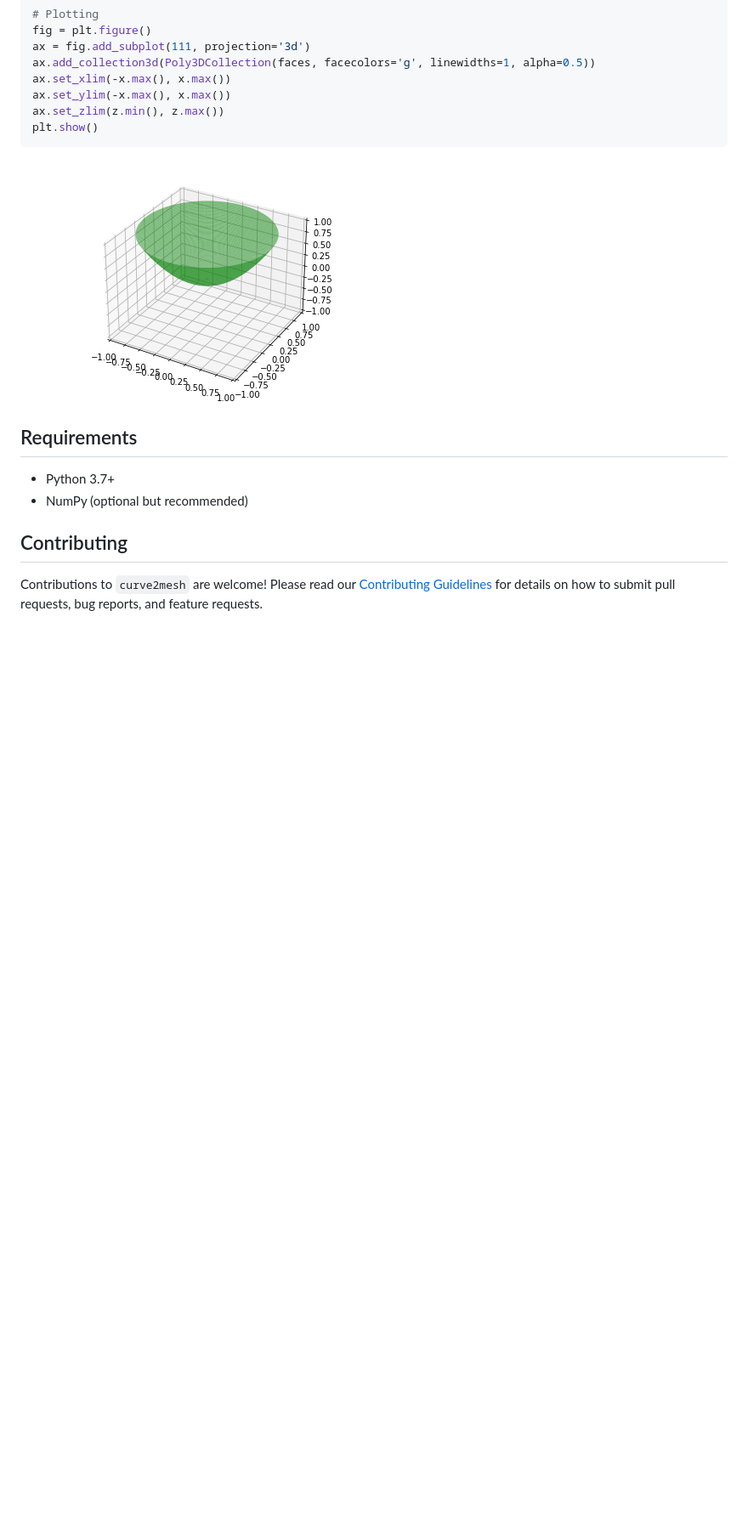
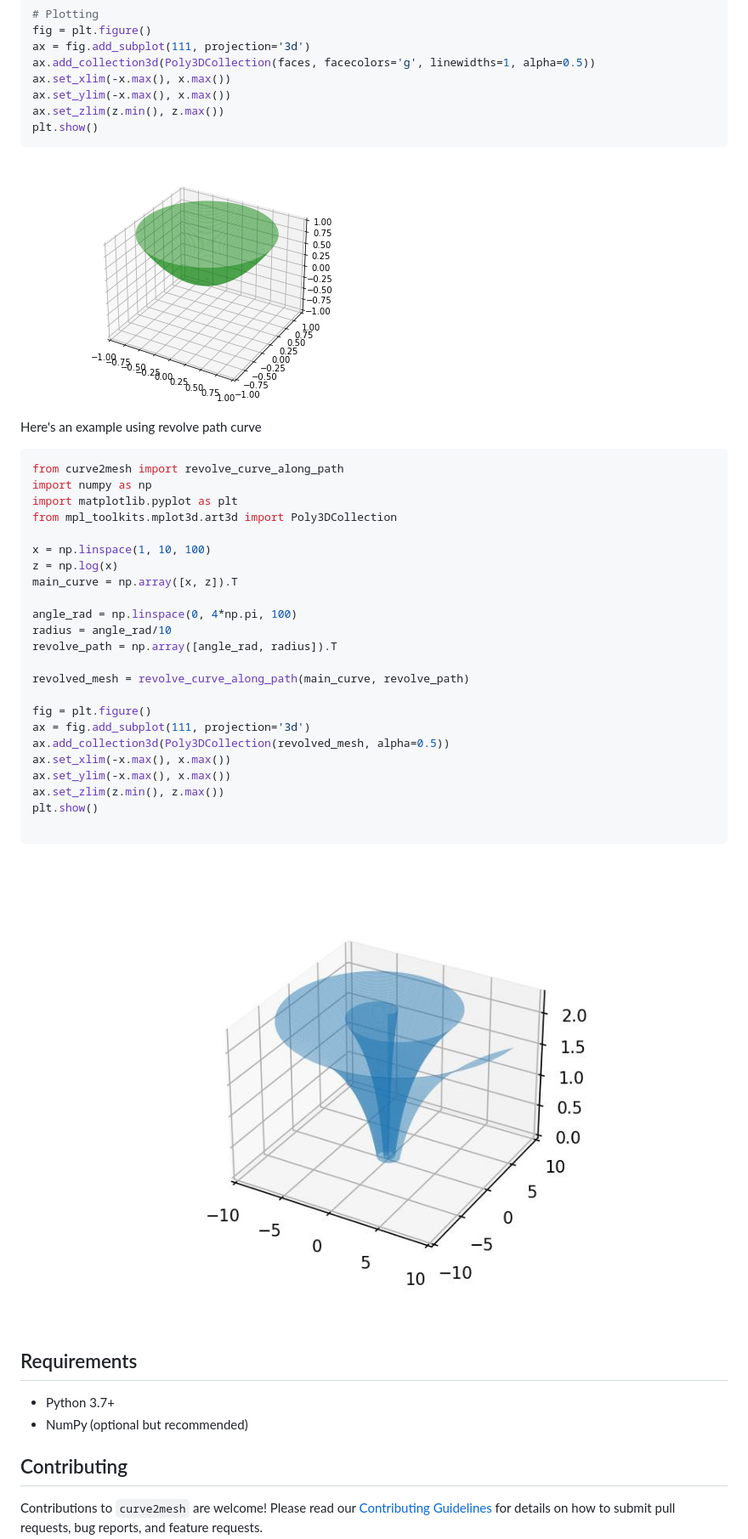
Before and after one commit to ckesanapalli/curve2mesh, a Markdown page: README.md, the part around the change. Shown at 85% size. Drawn GitHub-style; pictures changed too: assets/images/revolve_path_image.jpg (added); blank space fills up the shorter version.

Commit message:
adding revolve path function example to README.md file

````diff
--- a/README.md
+++ b/README.md
@@ -59,8 +59,36 @@ ax.set_ylim(-x.max(), x.max())
 ax.set_zlim(z.min(), z.max())
 plt.show()
 ```
+![circular_revolve_path](assets/images/circular_revolve_path.png)
 
-![asdas](assets/images/mesh3d.png)
+
+Here's an example using revolve path curve
+```python
+from curve2mesh import revolve_curve_along_path
+import numpy as np
+import matplotlib.pyplot as plt
+from mpl_toolkits.mplot3d.art3d import Poly3DCollection
+
+x = np.linspace(1, 10, 100)
+z = np.log(x)
+main_curve = np.array([x, z]).T
+
+angle_rad = np.linspace(0, 4*np.pi, 100)
+radius = angle_rad/10
+revolve_path = np.array([angle_rad, radius]).T
+
+revolved_mesh = revolve_curve_along_path(main_curve, revolve_path)
+
+fig = plt.figure()
+ax = fig.add_subplot(111, projection='3d')
+ax.add_collection3d(Poly3DCollection(revolved_mesh, alpha=0.5))
+ax.set_xlim(-x.max(), x.max())
+ax.set_ylim(-x.max(), x.max())
+ax.set_zlim(z.min(), z.max())
+plt.show()
+
+```
+![revolve_path_image](assets/images/revolve_path_image.jpg)
 
 ## Requirements
 
````
Also changed, not shown: assets/images/circular_revolve_path.png (renamed from assets/images/mesh3d.png), curve2mesh/revolve_path_image.jpg (added).
